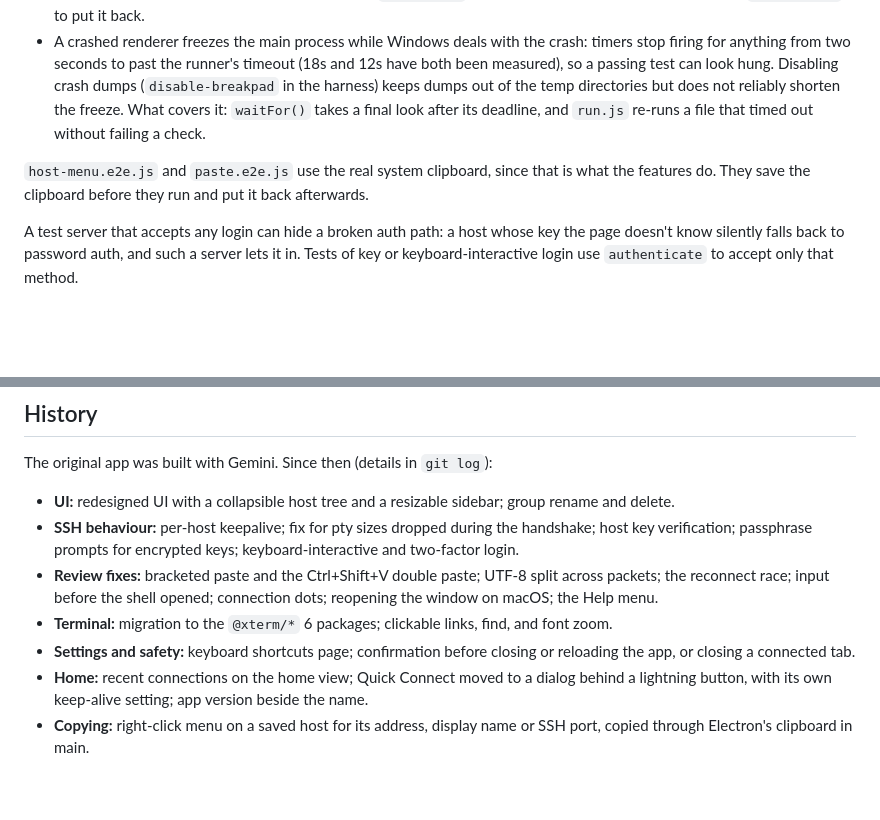
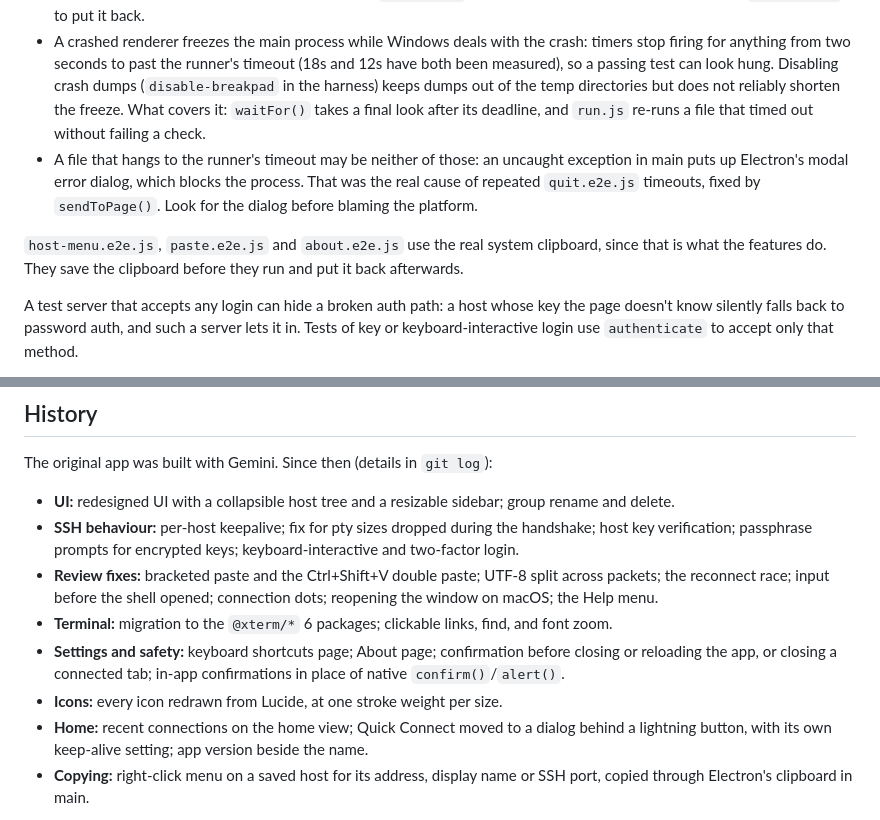
Before and after one commit to arjitc/ElectroSSH, a Markdown page: CLAUDE.md, 2 parts joined by grey strips. Drawn GitHub-style; blank space fills up the shorter version.

```diff
--- a/CLAUDE.md
+++ b/CLAUDE.md
@@ -134,8 +134,9 @@ Limits of synthetic input in the e2e tests:
 - `executeJavaScript` on a destroyed webContents never settles. The harness's `js()` refuses up front and times out.
 - With no windows left, the test process's event loop can stall, e.g. after `forcefullyCrashRenderer()` and a window close. The harness keeps a hidden spare window. `app.quit()` closes that spare too, so quitting tests call `keepAlive()` to put it back.
 - A crashed renderer freezes the main process while Windows deals with the crash: timers stop firing for anything from two seconds to past the runner's timeout (18s and 12s have both been measured), so a passing test can look hung. Disabling crash dumps (`disable-breakpad` in the harness) keeps dumps out of the temp directories but does not reliably shorten the freeze. What covers it: `waitFor()` takes a final look after its deadline, and `run.js` re-runs a file that timed out without failing a check.
+- A file that hangs to the runner's timeout may be neither of those: an uncaught exception in main puts up Electron's modal error dialog, which blocks the process. That was the real cause of repeated `quit.e2e.js` timeouts, fixed by `sendToPage()`. Look for the dialog before blaming the platform.
 
-`host-menu.e2e.js` and `paste.e2e.js` use the real system clipboard, since that is what the features do. They save the clipboard before they run and put it back afterwards.
+`host-menu.e2e.js`, `paste.e2e.js` and `about.e2e.js` use the real system clipboard, since that is what the features do. They save the clipboard before they run and put it back afterwards.
 
 A test server that accepts any login can hide a broken auth path: a host whose key the page doesn't know silently falls back to password auth, and such a server lets it in. Tests of key or keyboard-interactive login use `authenticate` to accept only that method.
 
@@ -153,6 +154,7 @@ The original app was built with Gemini. Since then (details in `git log`):
 - **SSH behaviour:** per-host keepalive; fix for pty sizes dropped during the handshake; host key verification; passphrase prompts for encrypted keys; keyboard-interactive and two-factor login.
 - **Review fixes:** bracketed paste and the Ctrl+Shift+V double paste; UTF-8 split across packets; the reconnect race; input before the shell opened; connection dots; reopening the window on macOS; the Help menu.
 - **Terminal:** migration to the `@xterm/*` 6 packages; clickable links, find, and font zoom.
-- **Settings and safety:** keyboard shortcuts page; confirmation before closing or reloading the app, or closing a connected tab.
+- **Settings and safety:** keyboard shortcuts page; About page; confirmation before closing or reloading the app, or closing a connected tab; in-app confirmations in place of native `confirm()`/`alert()`.
+- **Icons:** every icon redrawn from Lucide, at one stroke weight per size.
 - **Home:** recent connections on the home view; Quick Connect moved to a dialog behind a lightning button, with its own keep-alive setting; app version beside the name.
 - **Copying:** right-click menu on a saved host for its address, display name or SSH port, copied through Electron's clipboard in main.
```
Also changed, not shown: other parts of CLAUDE.md (+6 -6 lines).
